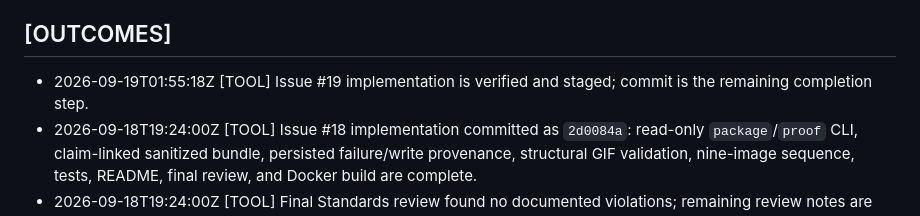
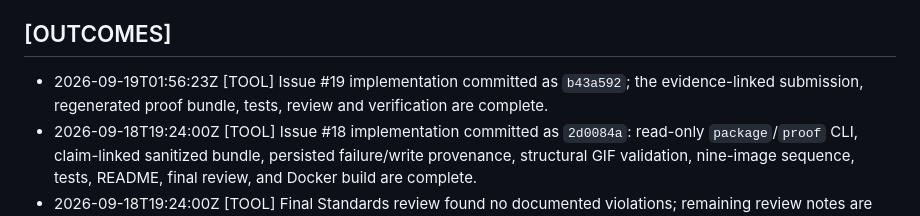
Before and after one commit to heykay-47/crework, a Markdown page: .agent/CONTINUITY.md, the part around the change. Rendered like a GitHub page.

Commit message:
Record issue 19 completion

```diff
--- a/.agent/CONTINUITY.md
+++ b/.agent/CONTINUITY.md
@@ -82,7 +82,7 @@
 
 ## [OUTCOMES]
 
-- 2026-09-19T01:55:18Z [TOOL] Issue #19 implementation is verified and staged; commit is the remaining completion step.
+- 2026-09-19T01:56:23Z [TOOL] Issue #19 implementation committed as `b43a592`; the evidence-linked submission, regenerated proof bundle, tests, review and verification are complete.
 - 2026-09-18T19:24:00Z [TOOL] Issue #18 implementation committed as `2d0084a`: read-only `package`/`proof` CLI, claim-linked sanitized bundle, persisted failure/write provenance, structural GIF validation, nine-image sequence, tests, README, final review, and Docker build are complete.
 - 2026-09-18T19:24:00Z [TOOL] Final Standards review found no documented violations; remaining review notes are bounded Fowler judgement calls around repeated artifact provenance and incident-kind branching. Binary media sanitization is byte-pattern based and does not provide OCR-level visual-content inspection.
 - 2026-09-18T17:42:00Z [TOOL] Docker image `client-feedback-triage` rebuilt successfully from the committed implementation after the final test suite.
```
